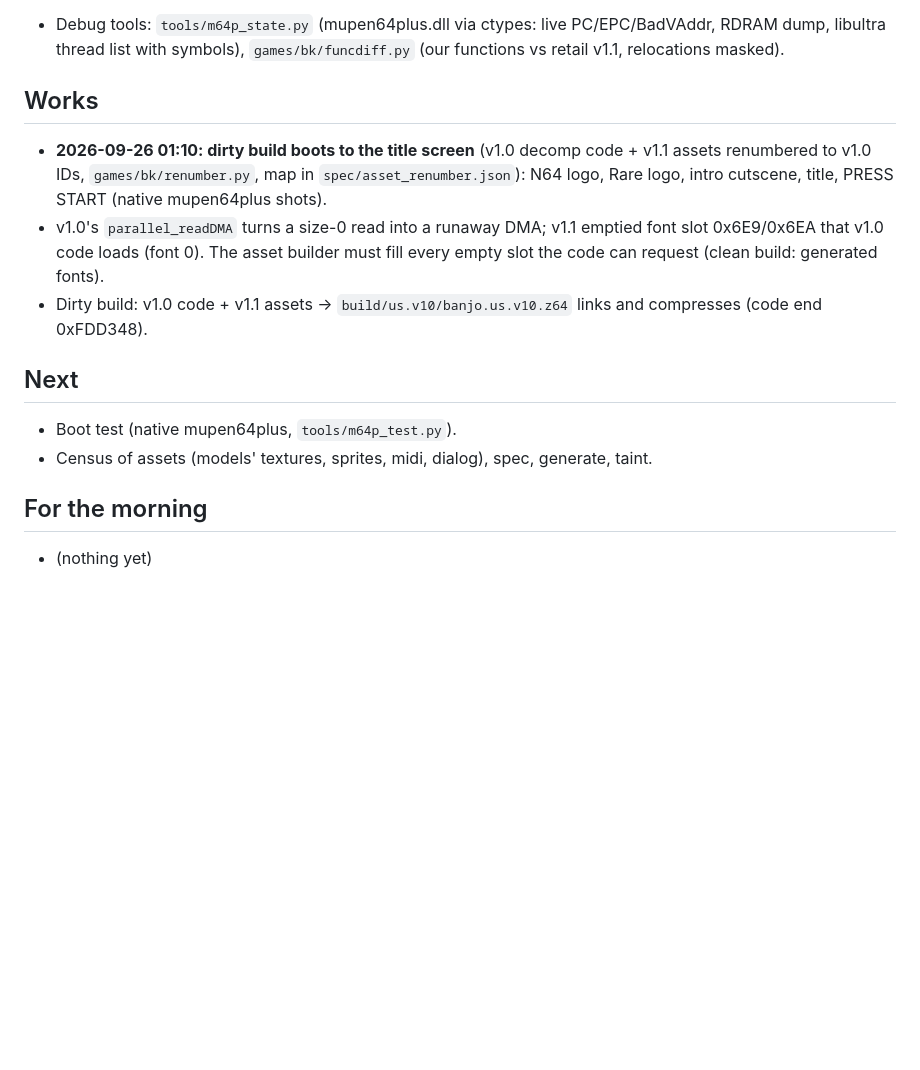
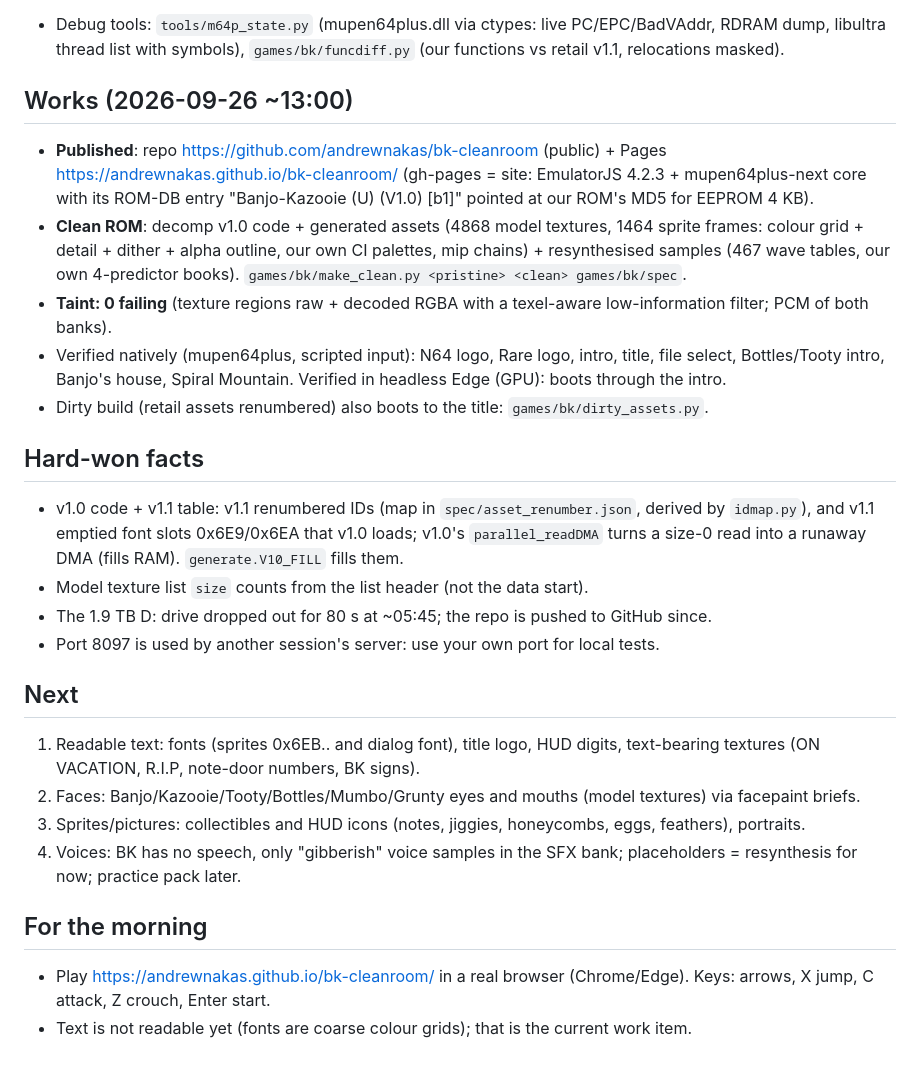
Before and after one commit to andrewnakas/bk-cleanroom, a Markdown page: STATUS.md, the part around the change. Rendered like a GitHub page; blank space fills up the shorter version.

Commit message:
STATUS: published
Co-Authored-By: Claude Opus 5.5 (1M context) <noreply@anthropic.com>

```diff
--- a/STATUS.md
+++ b/STATUS.md
@@ -20,14 +20,25 @@
 - **Asset numbering differs v1.0 vs v1.1**: v1.1 (like PAL) packs the dialog/quiz range that v1.0 spreads over 100-slot blocks; IDs < 0x8A3 agree, level models/midi are +0x7A2 in v1.0 (e.g. music base 0x1516 vs 0xD74). Plan: keep the decomp code unmodified and renumber the asset table into v1.0 IDs, with the map derived by aligning our v1.0 build against retail v1.1 code/data (`games/bk/idmap.py`, dirty room) plus the decomp's 299 `VER_SELECT(v1.0, PAL)` pairs. (A first try that used `VER_SELECT`'s PAL column failed: the PAL build is only partly matching; e.g. `mapModel.c` has no PAL IDs.)
 - Debug tools: `tools/m64p_state.py` (mupen64plus.dll via ctypes: live PC/EPC/BadVAddr, RDRAM dump, libultra thread list with symbols), `games/bk/funcdiff.py` (our functions vs retail v1.1, relocations masked).
 
-## Works
-- **2026-09-26 01:10: dirty build boots to the title screen** (v1.0 decomp code + v1.1 assets renumbered to v1.0 IDs, `games/bk/renumber.py`, map in `spec/asset_renumber.json`): N64 logo, Rare logo, intro cutscene, title, PRESS START (native mupen64plus shots).
-- v1.0's `parallel_readDMA` turns a size-0 read into a runaway DMA; v1.1 emptied font slot 0x6E9/0x6EA that v1.0 code loads (font 0). The asset builder must fill every empty slot the code can request (clean build: generated fonts).
-- Dirty build: v1.0 code + v1.1 assets -> `build/us.v10/banjo.us.v10.z64` links and compresses (code end 0xFDD348).
+## Works (2026-09-26 ~13:00)
+- **Published**: repo https://github.com/andrewnakas/bk-cleanroom (public) + Pages https://andrewnakas.github.io/bk-cleanroom/ (gh-pages = site: EmulatorJS 4.2.3 + mupen64plus-next core with its ROM-DB entry "Banjo-Kazooie (U) (V1.0) [b1]" pointed at our ROM's MD5 for EEPROM 4 KB).
+- **Clean ROM**: decomp v1.0 code + generated assets (4868 model textures, 1464 sprite frames: colour grid + detail + dither + alpha outline, our own CI palettes, mip chains) + resynthesised samples (467 wave tables, our own 4-predictor books). `games/bk/make_clean.py <pristine> <clean> games/bk/spec`.
+- **Taint: 0 failing** (texture regions raw + decoded RGBA with a texel-aware low-information filter; PCM of both banks).
+- Verified natively (mupen64plus, scripted input): N64 logo, Rare logo, intro, title, file select, Bottles/Tooty intro, Banjo's house, Spiral Mountain. Verified in headless Edge (GPU): boots through the intro.
+- Dirty build (retail assets renumbered) also boots to the title: `games/bk/dirty_assets.py`.
+
+## Hard-won facts
+- v1.0 code + v1.1 table: v1.1 renumbered IDs (map in `spec/asset_renumber.json`, derived by `idmap.py`), and v1.1 emptied font slots 0x6E9/0x6EA that v1.0 loads; v1.0's `parallel_readDMA` turns a size-0 read into a runaway DMA (fills RAM). `generate.V10_FILL` fills them.
+- Model texture list `size` counts from the list header (not the data start).
+- The 1.9 TB D: drive dropped out for 80 s at ~05:45; the repo is pushed to GitHub since.
+- Port 8097 is used by another session's server: use your own port for local tests.
 
 ## Next
-- Boot test (native mupen64plus, `tools/m64p_test.py`).
-- Census of assets (models' textures, sprites, midi, dialog), spec, generate, taint.
+1. Readable text: fonts (sprites 0x6EB.. and dialog font), title logo, HUD digits, text-bearing textures (ON VACATION, R.I.P, note-door numbers, BK signs).
+2. Faces: Banjo/Kazooie/Tooty/Bottles/Mumbo/Grunty eyes and mouths (model textures) via facepaint briefs.
+3. Sprites/pictures: collectibles and HUD icons (notes, jiggies, honeycombs, eggs, feathers), portraits.
+4. Voices: BK has no speech, only "gibberish" voice samples in the SFX bank; placeholders = resynthesis for now; practice pack later.
 
 ## For the morning
-- (nothing yet)
+- Play https://andrewnakas.github.io/bk-cleanroom/ in a real browser (Chrome/Edge). Keys: arrows, X jump, C attack, Z crouch, Enter start.
+- Text is not readable yet (fonts are coarse colour grids); that is the current work item.
```
